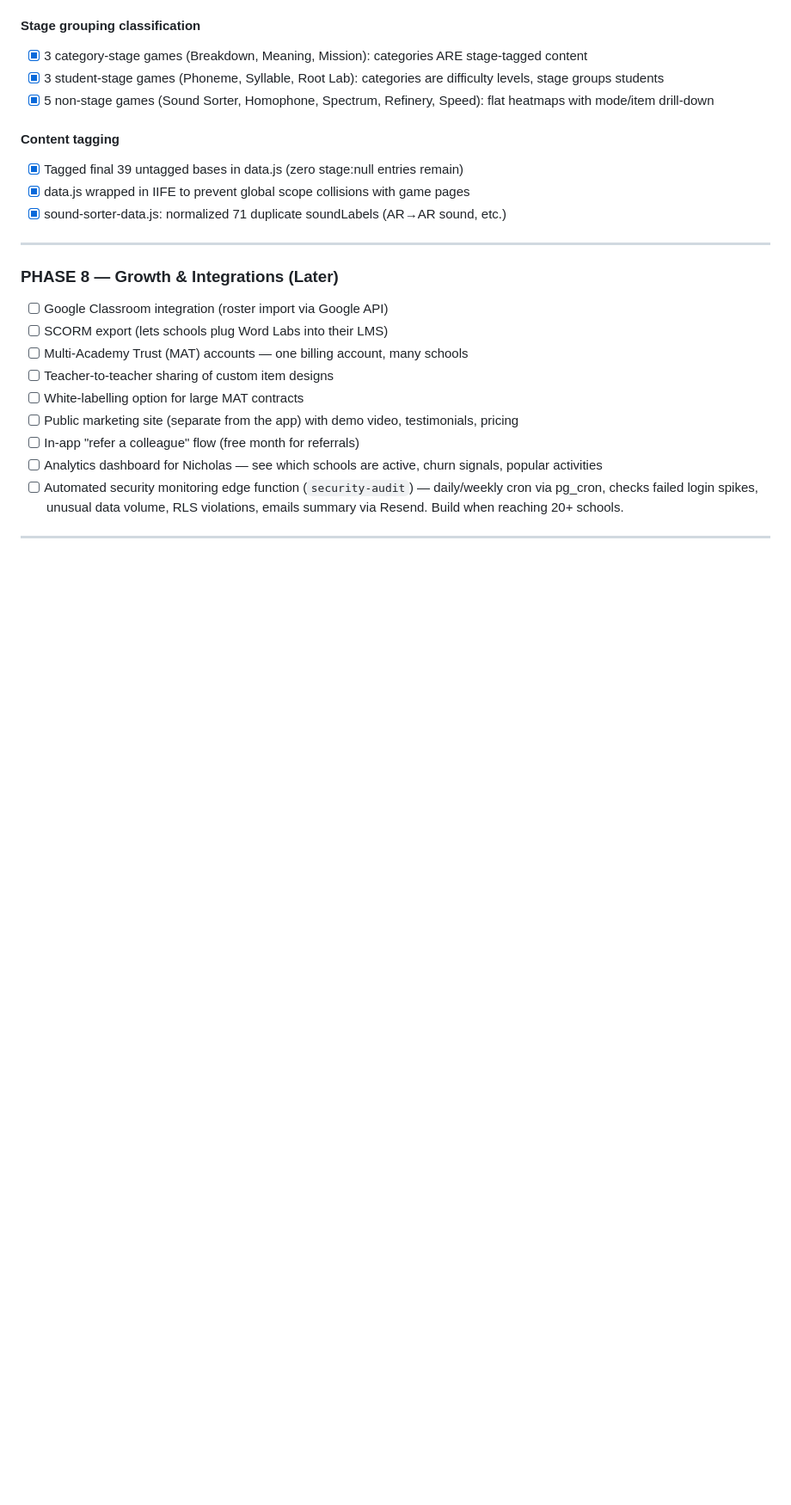
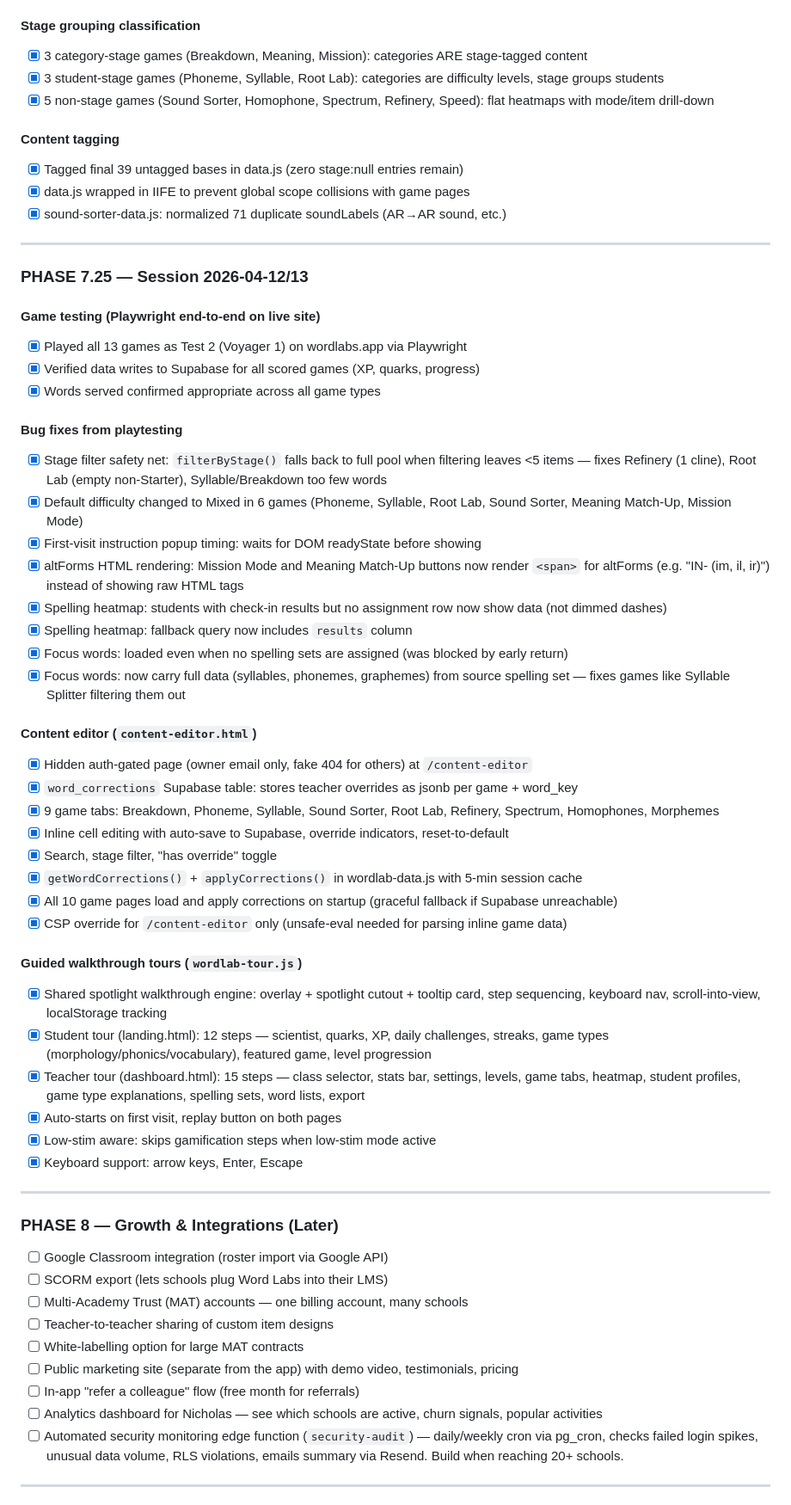
Before and after one commit to NickD135/morphology-builder, a Markdown page: CLAUDE.md, the part around one of its changes. Shown at 86% size. Drawn GitHub-style; blank space fills up the shorter version.

Commit message:
docs: update CLAUDE.md with Phase 7.25 — playtesting, content editor, tours
Co-Authored-By: Claude Opus 4.6 (1M context) <noreply@anthropic.com>

```diff
--- a/CLAUDE.md
+++ b/CLAUDE.md
@@ -1523,6 +1534,43 @@ Full checklist document: `docs/nsw-doe-approval-checklist.md`
 - [x] Tagged final 39 untagged bases in data.js (zero stage:null entries remain)
 - [x] data.js wrapped in IIFE to prevent global scope collisions with game pages
 - [x] sound-sorter-data.js: normalized 71 duplicate soundLabels (AR→AR sound, etc.)
+
+---
+
+### PHASE 7.25 — Session 2026-04-12/13
+
+#### Game testing (Playwright end-to-end on live site)
+- [x] Played all 13 games as Test 2 (Voyager 1) on wordlabs.app via Playwright
+- [x] Verified data writes to Supabase for all scored games (XP, quarks, progress)
+- [x] Words served confirmed appropriate across all game types
+
+#### Bug fixes from playtesting
+- [x] Stage filter safety net: `filterByStage()` falls back to full pool when filtering leaves <5 items — fixes Refinery (1 cline), Root Lab (empty non-Starter), Syllable/Breakdown too few words
+- [x] Default difficulty changed to Mixed in 6 games (Phoneme, Syllable, Root Lab, Sound Sorter, Meaning Match-Up, Mission Mode)
+- [x] First-visit instruction popup timing: waits for DOM readyState before showing
+- [x] altForms HTML rendering: Mission Mode and Meaning Match-Up buttons now render `<span>` for altForms (e.g. "IN- (im, il, ir)") instead of showing raw HTML tags
+- [x] Spelling heatmap: students with check-in results but no assignment row now show data (not dimmed dashes)
+- [x] Spelling heatmap: fallback query now includes `results` column
+- [x] Focus words: loaded even when no spelling sets are assigned (was blocked by early return)
+- [x] Focus words: now carry full data (syllables, phonemes, graphemes) from source spelling set — fixes games like Syllable Splitter filtering them out
+
+#### Content editor (`content-editor.html`)
+- [x] Hidden auth-gated page (owner email only, fake 404 for others) at `/content-editor`
+- [x] `word_corrections` Supabase table: stores teacher overrides as jsonb per game + word_key
+- [x] 9 game tabs: Breakdown, Phoneme, Syllable, Sound Sorter, Root Lab, Refinery, Spectrum, Homophones, Morphemes
+- [x] Inline cell editing with auto-save to Supabase, override indicators, reset-to-default
+- [x] Search, stage filter, "has override" toggle
+- [x] `getWordCorrections()` + `applyCorrections()` in wordlab-data.js with 5-min session cache
+- [x] All 10 game pages load and apply corrections on startup (graceful fallback if Supabase unreachable)
+- [x] CSP override for `/content-editor` only (unsafe-eval needed for parsing inline game data)
+
+#### Guided walkthrough tours (`wordlab-tour.js`)
+- [x] Shared spotlight walkthrough engine: overlay + spotlight cutout + tooltip card, step sequencing, keyboard nav, scroll-into-view, localStorage tracking
+- [x] Student tour (landing.html): 12 steps — scientist, quarks, XP, daily challenges, streaks, game types (morphology/phonics/vocabulary), featured game, level progression
+- [x] Teacher tour (dashboard.html): 15 steps — class selector, stats bar, settings, levels, game tabs, heatmap, student profiles, game type explanations, spelling sets, word lists, export
+- [x] Auto-starts on first visit, replay button on both pages
+- [x] Low-stim aware: skips gamification steps when low-stim mode active
+- [x] Keyboard support: arrow keys, Enter, Escape
 
 ---
 
```
Also changed, not shown: other parts of CLAUDE.md (+17 -0 lines).
